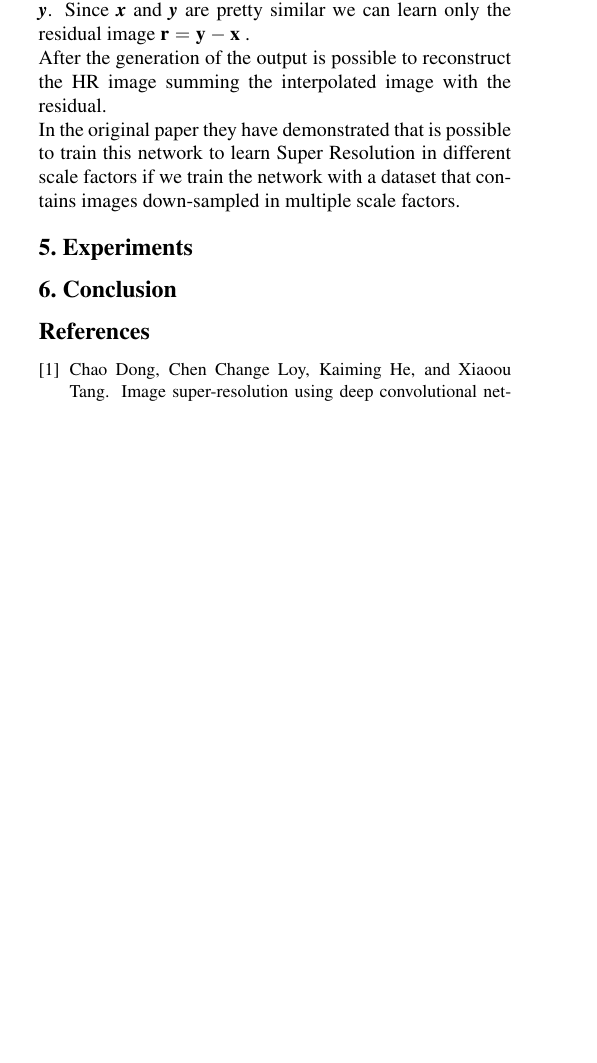
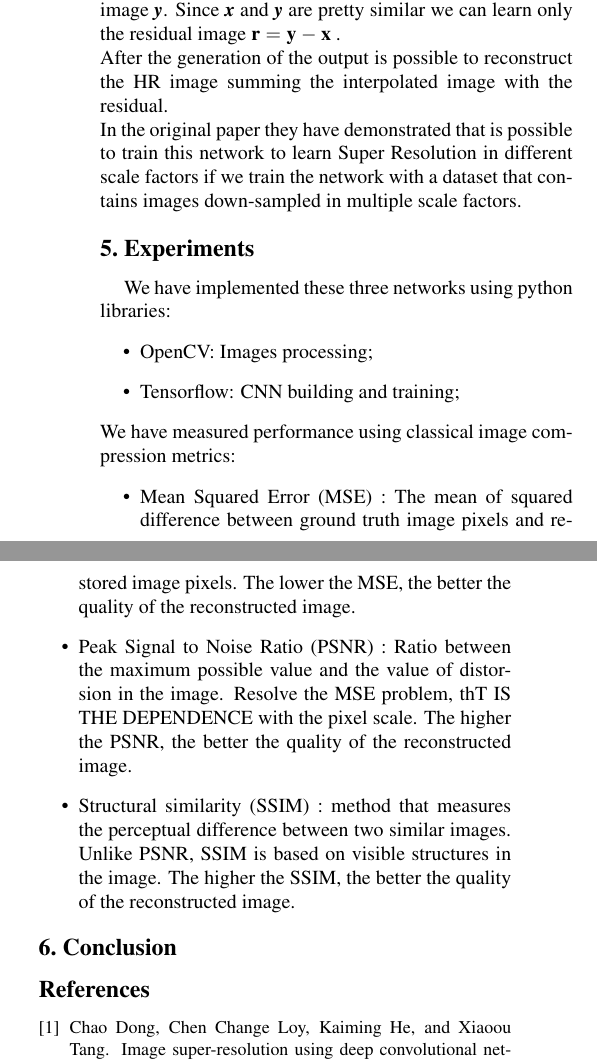
Before and after one commit to aleLasar/CNNs-Super-Resolution, a LaTeX paper (report/project_report.tex): part of one column of page 3 of 4 before the commit and two parts of the columns of page 4 of 4 after it, the two joined at a grey line, cut so that both start at the same text, the shorter picture padded with empty space. Compiled offline with pdfLaTeX.

Commit message:
Aggiunte metriche

```diff
--- a/report/project_report.tex
+++ b/report/project_report.tex
@@ -147,7 +149,18 @@ In the original paper they have demonstrated that is possible to train this netw
 
 
 \section{Experiments}
+We have implemented these three networks using python libraries:
+\begin{itemize}
+	\item OpenCV: Images processing;
+	\item Tensorflow: CNN building and training;
+\end{itemize}
+We have measured performance using classical image compression metrics:
+\begin{itemize}
+	\item Mean Squared Error (MSE) : The mean of squared  difference between ground truth image pixels and restored image pixels. The lower the MSE, the better the quality of the reconstructed image.
+	\item Peak Signal to Noise Ratio (PSNR) : Ratio between the maximum possible value and the value of distorsion in the image. Resolve the MSE problem, thT IS THE DEPENDENCE with the pixel scale. The higher the PSNR, the better the quality of the reconstructed image.
+	\item Structural similarity (SSIM) : method that measures the perceptual difference between two similar images. Unlike PSNR, SSIM is based on visible structures in the image. The higher the SSIM, the better the quality of the reconstructed image.
 
+\end{itemize}
 \section{Conclusion}
 
 {\small
```
Also changed, not shown: report/project_report.pdf, report/project_report.tex (14 more changed lines).
